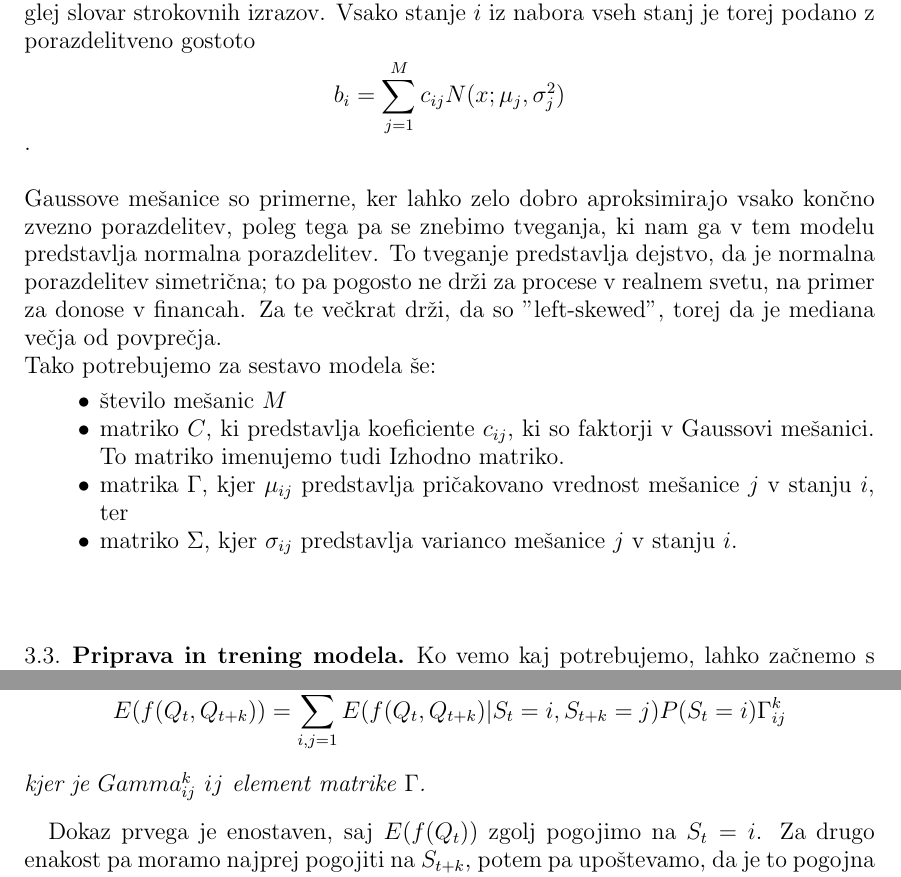
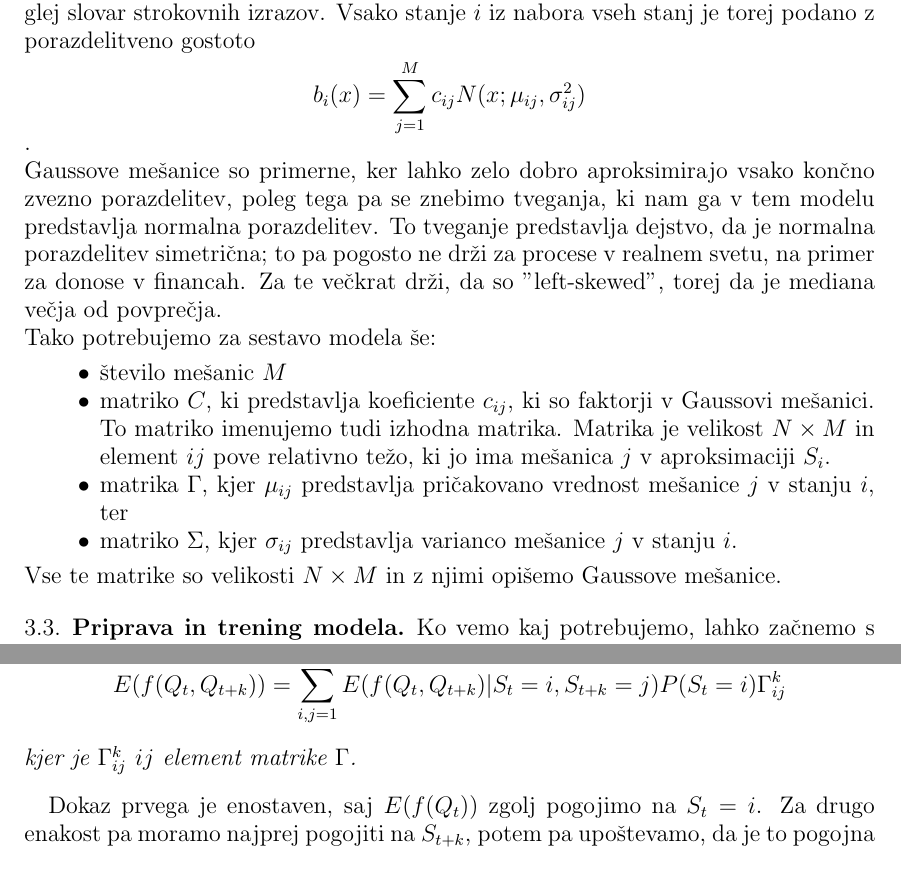
Before and after one commit to mpracek/Diploma, a LaTeX paper (dipl-sem-martin-pracek.tex): two parts of pages 10 and 16 of 21, joined at a grey line, cut so that both start at the same text. Compiled offline with pdfLaTeX; the source files are stored in an older character set and shown here as Unicode; a LaTeX package or settings file that is missing is left out.

Commit message:
txs auto checkin

```diff
--- a/dipl-sem-martin-pracek.tex
+++ b/dipl-sem-martin-pracek.tex
@@ -238,17 +238,17 @@
 \end{enumerate}
  \  \\
 Naši signali so torej odvisni od stanja $S$. Ta stanja nam vrnejo rezultat v odvisnosti od verjetnostnih porazdelitev podanih z različnimi parametri. Le te predstavimo kot mešanice normalnih porazdelitev in jih imenujemo tudi Gaussove mešanice.
-Gaussovo mešanico definiramo kot tehtano povprečje normalnih porazdelitvenih funkcij, glej slovar strokovnih izrazov. Vsako stanje $i$ iz nabora vseh stanj je torej podano z porazdelitveno gostoto $$b_{i} = \sum_{j = 1}^{M}{c_{ij}} N(x;\mu_{j}, \sigma_{j}^2)$$.\\
-\\
+Gaussovo mešanico definiramo kot tehtano povprečje normalnih porazdelitvenih funkcij, glej slovar strokovnih izrazov. Vsako stanje $i$ iz nabora vseh stanj je torej podano z porazdelitveno gostoto $$b_{i}(x) = \sum_{j = 1}^{M}{c_{ij}} N(x;\mu_{ij}, \sigma_{ij}^2)$$.\\
+%Vidimo, da je so Gaussove mešanice tudi funkcije $x$.
 Gaussove mešanice so primerne, ker lahko zelo dobro aproksimirajo vsako končno zvezno porazdelitev, poleg tega pa se znebimo tveganja, ki nam ga v tem modelu predstavlja normalna porazdelitev. To tveganje predstavlja dejstvo, da je normalna porazdelitev simetrična; to pa pogosto ne drži za procese v realnem svetu, na primer za donose v financah. Za te večkrat drži, da so "left-skewed", torej da je mediana večja od povprečja. \\
 Tako potrebujemo za sestavo modela še:
 \begin{itemize}
 	\item število mešanic $M$
-	\item matriko $C$, ki predstavlja koeficiente $c_{ij}$, ki so faktorji v Gaussovi mešanici. To matriko imenujemo tudi Izhodno matriko.
-	\item matrika $\Gamma$, kjer $\mu_{ij}$ predstavlja pričakovano vrednost mešanice $j$ v stanju $i$,  ter
+	\item matriko $C$, ki predstavlja koeficiente $c_{ij}$, ki so faktorji v Gaussovi mešanici. To matriko imenujemo tudi izhodna matrika. Matrika je velikost $N \times M$ in element ${ij}$ pove relativno težo, ki jo ima mešanica $j$ v aproksimaciji $S_i$.
+	\item matrika $\Gamma$, kjer $\mu_{ij}$ predstavlja pričakovano vrednost mešanice $j$ v stanju $i$, ter
 	\item matriko $\Sigma$, kjer $\sigma_{ij}$ predstavlja varianco mešanice $j$ v stanju $i$.
 \end{itemize}
-\   \\
+Vse te matrike so velikosti $N \times M$ in z njimi opišemo Gaussove mešanice.
 \subsection{Priprava in trening modela}\label{trening}
 Ko vemo kaj potrebujemo, lahko začnemo s pripravo naših modelov. Preden začnemo s določanjem parametrov našega modela, moramo najprej dobro preučiti naš problem, saj je to znanje ključno za dobro reševanje problema. Kot prvo stvar moramo najprej izbrati set podatkov, na katerem se bo potekal tako imenoval trening sistema.
 %Popravi, najraje na dejanskem isti enoti.
@@ -394,7 +394,7 @@
 	$$ E(f(Q_t)) = \sum_{i=1}^{m}E(f(Q_t)|S_t =i)P(S_t =i)$$
 	poleg tega pa velja še
 	$$ E(f(Q_t,Q_{t+k})) = \sum_{i,j=1}^{m}E(f(Q_t,Q_{t+k})|S_t =i,S_{t+k} =j)P(S_t =i)\Gamma^k_{ij}$$
-	kjer je $Gamma^k_{ij}$ $ij$ element matrike $\Gamma$.
+	kjer je $\Gamma^k_{ij}$ $ij$ element matrike $\Gamma$.
 \end{lema}
 Dokaz prvega je enostaven, saj $E(f(Q_t))$ zgolj pogojimo na $S_t =i$. Za drugo enakost pa moramo najprej pogojiti na $S_{t+k}$, potem pa upoštevamo, da je to pogojna verjetnost zgolj na $S_{t+k} =j$ in $S_t =i$.
 Na ta način smo prišli do izračuna drugega momenta, kjer za funkcijo $f$ v prvem primeru vzamemo kvadriranje. Tako velja $ E(Q_t^2) = \sum_{i=1}^{m}E(Q_t^2|S_t =i)P(S_t =i)$ in posledično je varianca modela enaka
```
